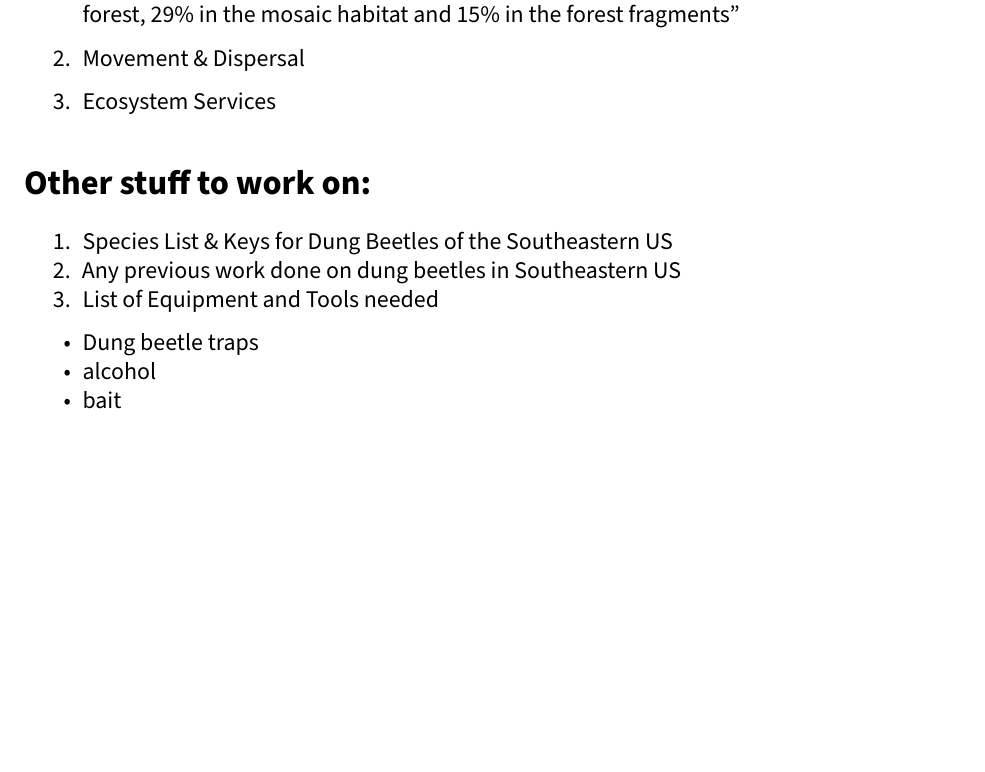
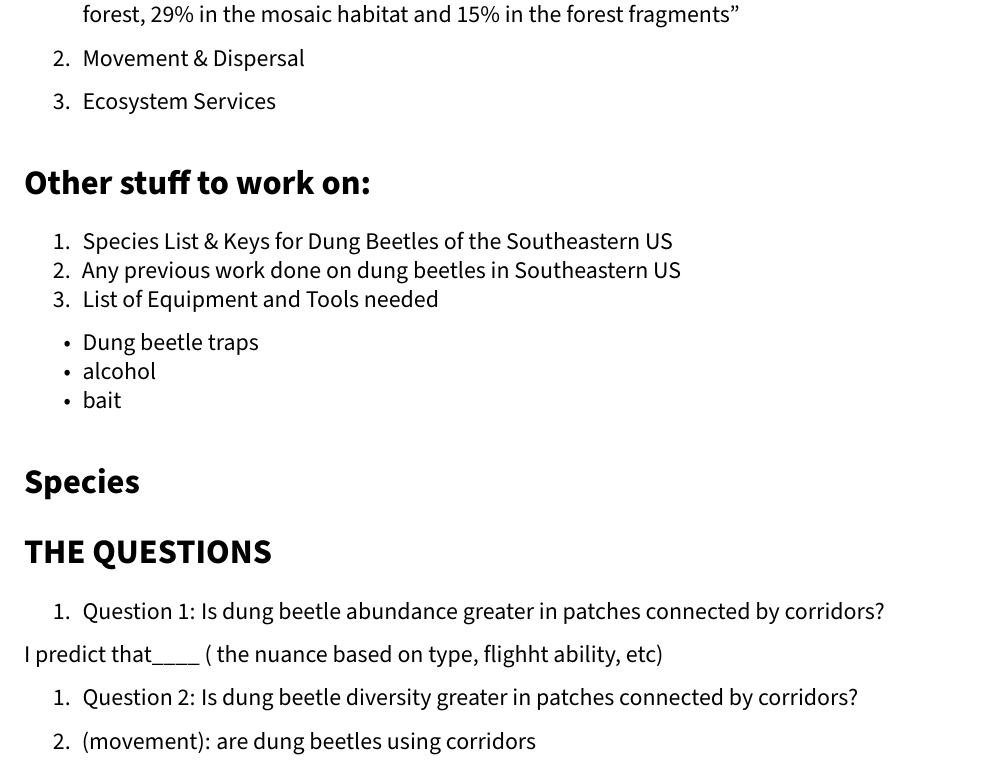
Before and after one commit to BrunaLab/corridor_beetles, an R Markdown document (corridor_docs/thesis_ideas.Rmd): part of the page before the commit and part of page 1 of 2 after it, cut so that both start at the same text, the shorter picture padded with empty space. The pictures show the output file corridor_docs/thesis_ideas.pdf that the author committed with the source.

Commit message:
adding questions

```diff
--- a/corridor_docs/thesis_ideas.Rmd
+++ b/corridor_docs/thesis_ideas.Rmd
@@ -70,4 +70,29 @@ library(citr)
 + alcohol
 + bait
 
+
+
+
+# Species
+
+
+# THE QUESTIONS
+
+1. Question 1: Is dung beetle abundance greater in patches connected by corridors?
+
+I predict that____ ( the nuance based on type, flighht ability, etc)
+
+1. Question 2: Is dung beetle diversity greater in patches connected by corridors?
+
+
+
+
+2.  (movement): are dung beetles using corridors
+
+
+3.
+
+
+
+
 References
```
Also changed, not shown: corridor_docs/thesis_ideas.pdf.
